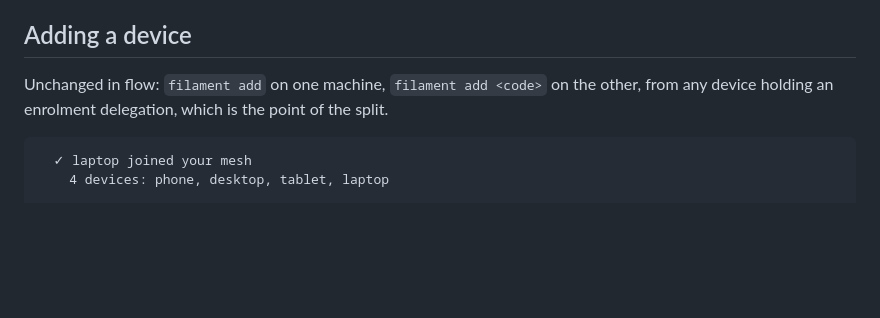
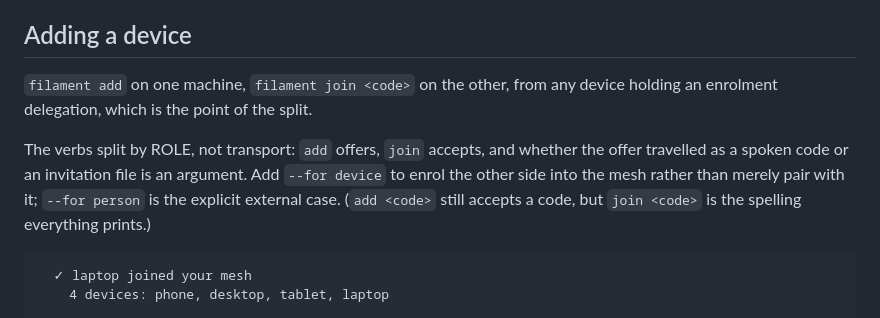
Before and after one commit to Abdk4Moura/stunning-tribble, a Markdown page: docs/design-mesh-ux.md, the part around the change. GitHub-like rendering; blank space fills up the shorter version.

````diff
--- a/docs/design-mesh-ux.md
+++ b/docs/design-mesh-ux.md
@@ -72,9 +72,14 @@ banner is not a security boundary, so past a threshold the deliberate tier is
 
 ## Adding a device
 
-Unchanged in flow: `filament add` on one machine, `filament add <code>` on the
-other, from any device holding an enrolment delegation, which is the point of
-the split.
+`filament add` on one machine, `filament join <code>` on the other, from any
+device holding an enrolment delegation, which is the point of the split.
+
+The verbs split by ROLE, not transport: `add` offers, `join` accepts, and
+whether the offer travelled as a spoken code or an invitation file is an
+argument. Add `--for device` to enrol the other side into the mesh rather than
+merely pair with it; `--for person` is the explicit external case. (`add <code>`
+still accepts a code, but `join <code>` is the spelling everything prints.)
 
 ```
   ✓ laptop joined your mesh
````
Also changed, not shown: docs/design-add-joins-the-mesh.md (+19 -1 lines).
